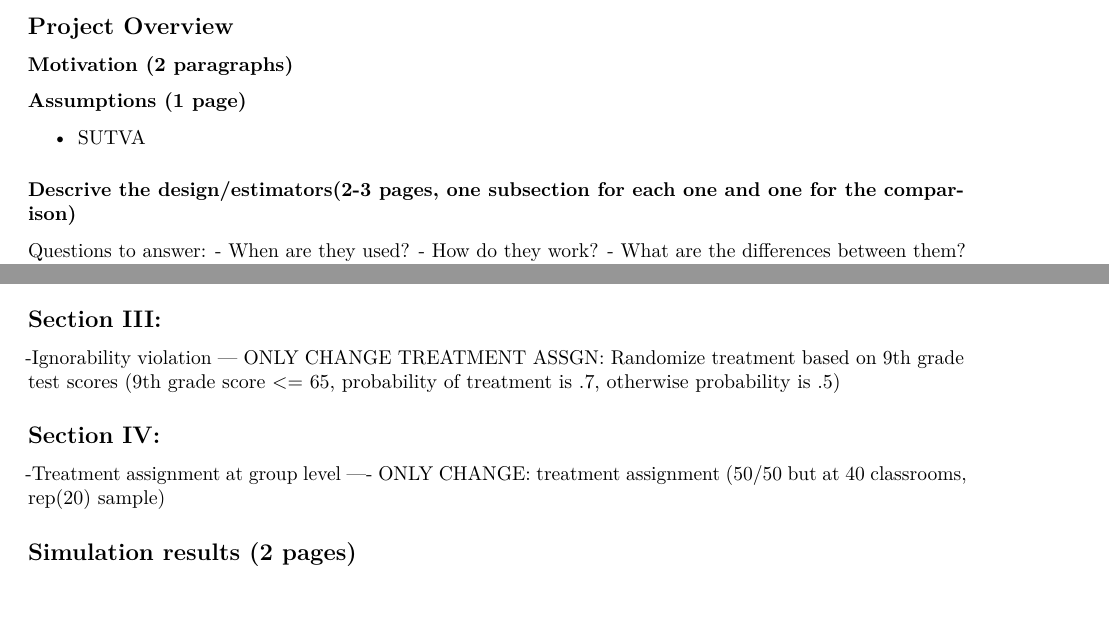
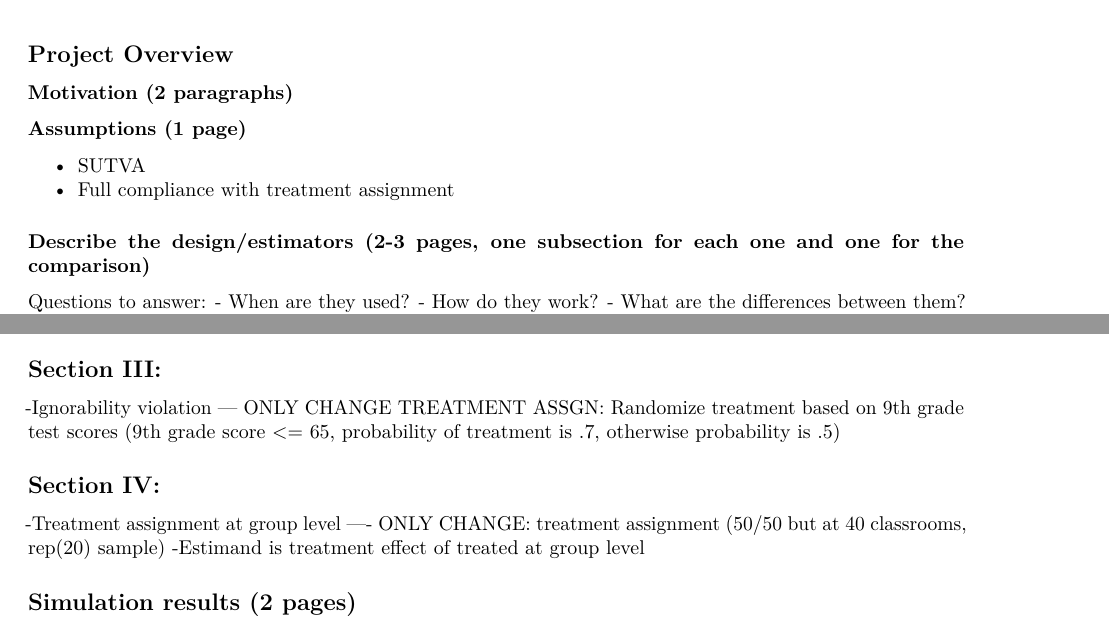
Before and after one commit to jl3859/causal_mlm, an R Markdown document (Final Project_Liu_Wingrove.Rmd): two parts of pages 1 and 2 of 2, joined at a grey line, cut so that both start at the same text, the shorter picture padded with empty space. Rendered offline with R 4.5, knitr and Pandoc, then LaTeX, with nearby package versions.

Commit message:
Added clarifications

```diff
--- a/Final Project_Liu_Wingrove.Rmd
+++ b/Final Project_Liu_Wingrove.Rmd
@@ -11,8 +11,9 @@ output: pdf_document
 
 ### Assumptions (1 page)
 - SUTVA
+- Full compliance with treatment assignment
 
-### Descrive the design/estimators(2-3 pages, one subsection for each one and one for the comparison)
+### Describe the design/estimators (2-3 pages, one subsection for each one and one for the comparison)
 Questions to answer:
 - When are they used?
 - How do they work?
@@ -70,6 +71,7 @@ C) estimate w/ group random effects
 ## Section IV:
 -Treatment assignment at group level
 ---- ONLY CHANGE: treatment assignment (50/50 but at 40 classrooms, rep(20) sample)
+-Estimand is treatment effect of treated at group level
 
 
 ## Simulation results (2 pages)
```
